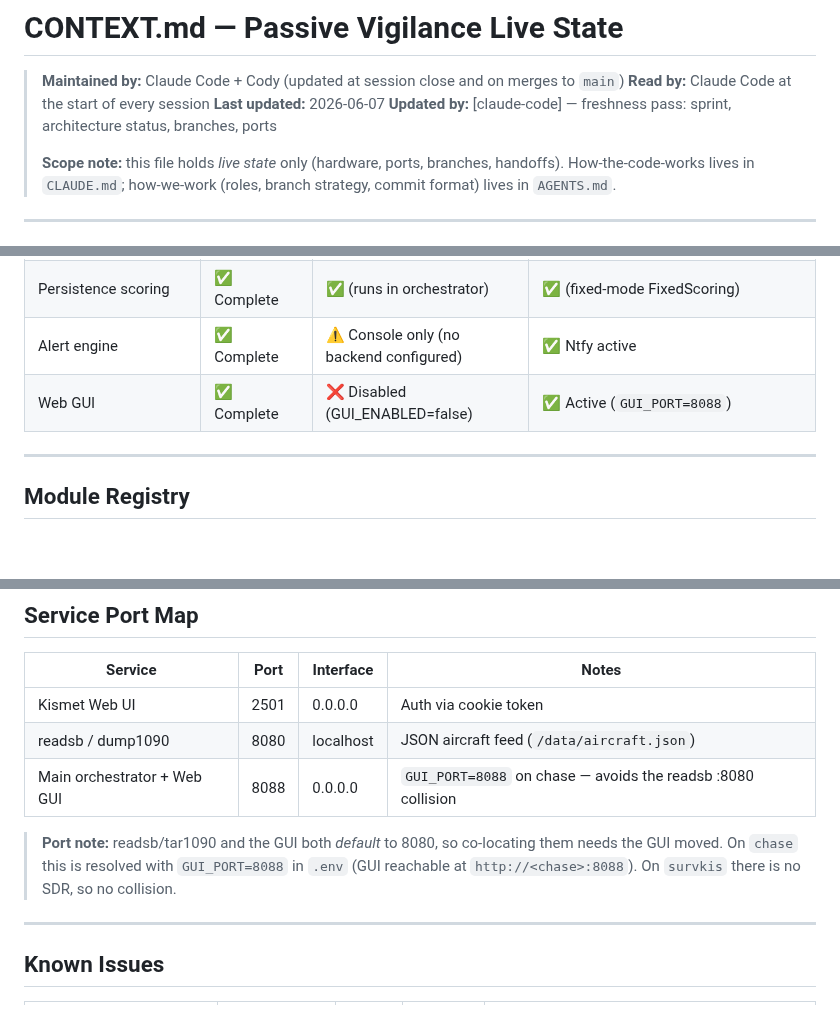
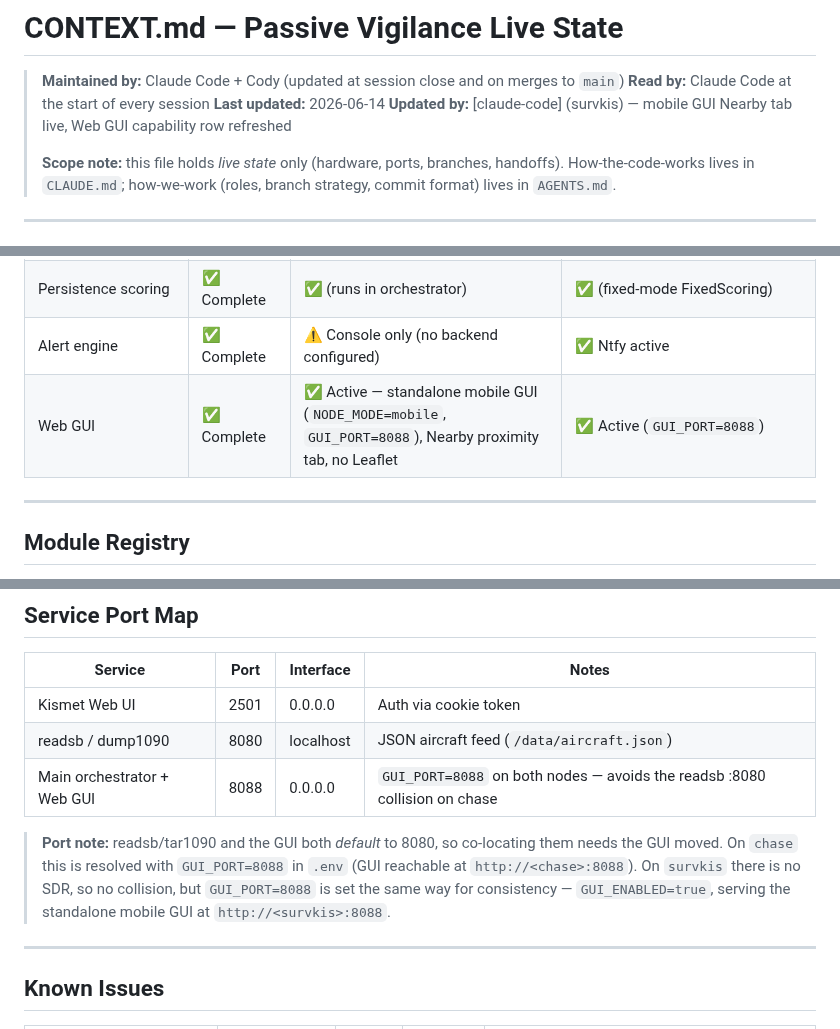
Before and after one commit to Isthistak3n/Passive-Vigilance, a Markdown page: CONTEXT.md, 3 parts joined by grey strips. Drawn GitHub-style; blank space fills up the shorter version.

Commit message:
[claude-code] docs(context): record mobile GUI live on survkis (#119)
Web GUI was marked disabled on survkis; GUI_ENABLED=true and
NODE_MODE=mobile are now active, serving the standalone mobile GUI
(Nearby tab, #113/#116). Session note + capability table + port map
updated to match.

Tested: Pi (survkis)

```diff
--- a/CONTEXT.md
+++ b/CONTEXT.md
@@ -2,8 +2,8 @@
 
 > **Maintained by:** Claude Code + Cody (updated at session close and on merges to `main`)
 > **Read by:** Claude Code at the start of every session
-> **Last updated:** 2026-06-07
-> **Updated by:** [claude-code] — freshness pass: sprint, architecture status, branches, ports
+> **Last updated:** 2026-06-14
+> **Updated by:** [claude-code] (survkis) — mobile GUI Nearby tab live, Web GUI capability row refreshed
 >
 > **Scope note:** this file holds *live state* only (hardware, ports, branches,
 > handoffs). How-the-code-works lives in `CLAUDE.md`; how-we-work (roles, branch
@@ -127,7 +127,7 @@ authority for what is actually present and working on each node.
 | Entity/observation store | ✅ Complete | — | ✅ Recorded at poll site |
 | Persistence scoring | ✅ Complete | ✅ (runs in orchestrator) | ✅ (fixed-mode FixedScoring) |
 | Alert engine | ✅ Complete | ⚠️ Console only (no backend configured) | ✅ Ntfy active |
-| Web GUI | ✅ Complete | ❌ Disabled (GUI_ENABLED=false) | ✅ Active (`GUI_PORT=8088`) |
+| Web GUI | ✅ Complete | ✅ Active — standalone mobile GUI (`NODE_MODE=mobile`, `GUI_PORT=8088`), Nearby proximity tab, no Leaflet | ✅ Active (`GUI_PORT=8088`) |
 
 ---
 
@@ -155,12 +155,13 @@ stack currently deployed on `chase` for the soak; it PRs after the walk-test.
 |---------|------|-----------|-------|
 | Kismet Web UI | 2501 | 0.0.0.0 | Auth via cookie token |
 | readsb / dump1090 | 8080 | localhost | JSON aircraft feed (`/data/aircraft.json`) |
-| Main orchestrator + Web GUI | 8088 | 0.0.0.0 | `GUI_PORT=8088` on chase — avoids the readsb :8080 collision |
+| Main orchestrator + Web GUI | 8088 | 0.0.0.0 | `GUI_PORT=8088` on both nodes — avoids the readsb :8080 collision on chase |
 
 > **Port note:** readsb/tar1090 and the GUI both *default* to 8080, so co-locating
 > them needs the GUI moved. On `chase` this is resolved with `GUI_PORT=8088` in
 > `.env` (GUI reachable at `http://<chase>:8088`). On `survkis` there is no SDR, so
-> no collision.
+> no collision, but `GUI_PORT=8088` is set the same way for consistency —
+> `GUI_ENABLED=true`, serving the standalone mobile GUI at `http://<survkis>:8088`.
 
 ---
 
```
Also changed, not shown: other parts of CONTEXT.md (+2 -0 lines).
